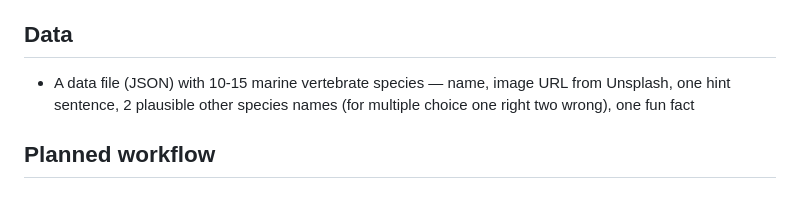
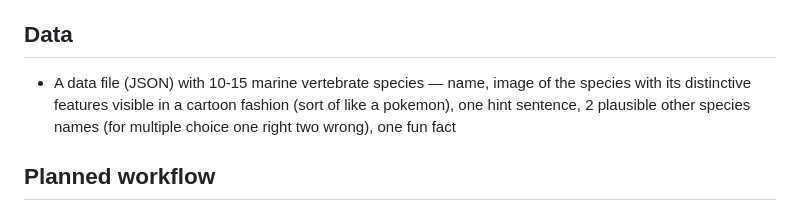
Before and after one commit to Marlize-Nel/catch-of-the-day, a Markdown page: context.md, the part around the change. GitHub-like rendering.

Commit message:
againnnn

```diff
--- a/context.md
+++ b/context.md
@@ -21,7 +21,7 @@
 - Commit straight to main for now — we'll switch to branches/PRs once we have a working MVP. Commit in clean, staged steps (data file → daily logic → quiz UI → local storage → aquarium view) so the git history tells the build story.
 
 ## Data
-- A data file (JSON) with 10-15 marine vertebrate species — name, image URL from Unsplash, one hint sentence, 2 plausible other species names (for multiple choice one right two wrong), one fun fact
+- A data file (JSON) with 10-15 marine vertebrate species — name, image of the species with its distinctive features visible in a cartoon fashion (sort of like a pokemon), one hint sentence, 2 plausible other species names (for multiple choice one right two wrong), one fun fact
 
 ## Planned workflow
 1. scafold project
```
